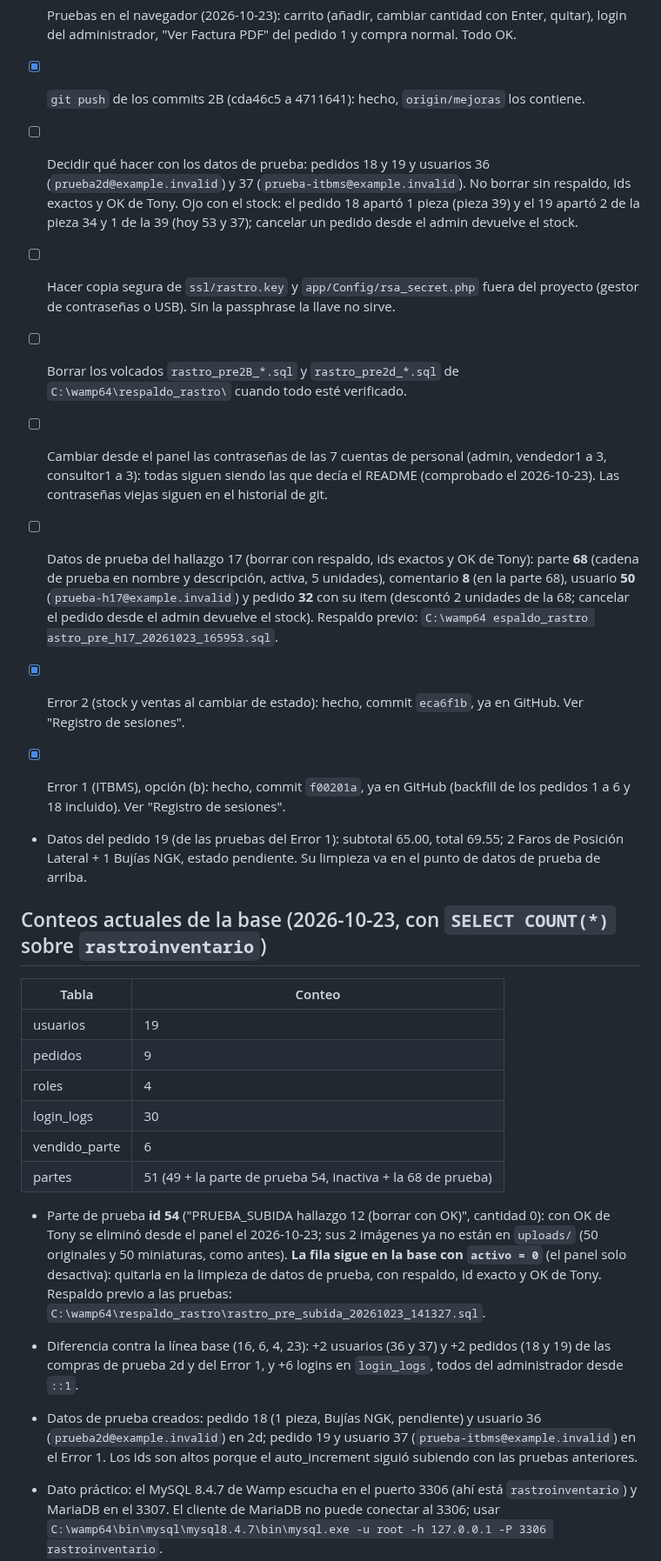
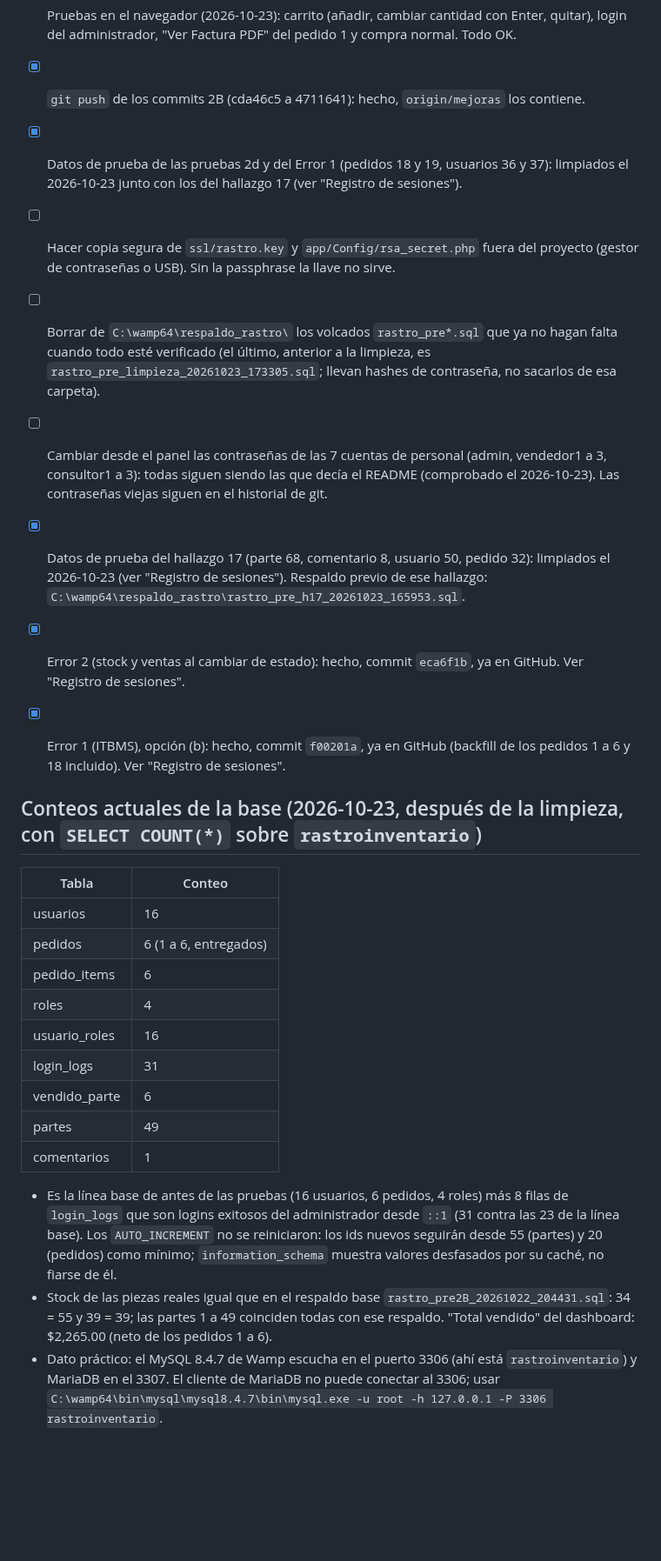
Before and after one commit to AntonioCastillo507/rastroinventario, a Markdown page: ESTADO.md, the part around one of its changes. Shown at 87% size. Rendered like a GitHub page; blank space fills up the shorter version.

Commit message:
ESTADO.md: limpieza de datos de prueba hecha y verificada
Co-Authored-By: Claude Sonnet 5.5 <noreply@anthropic.com>

```diff
--- a/ESTADO.md
+++ b/ESTADO.md
@@ -64,30 +64,28 @@
 - [x] Limpieza de datos de prueba confirmada (2026-10-23). Línea base antes de las pruebas del navegador: 16 usuarios, 6 pedidos, 4 roles y 23 filas de `login_logs` (las 3 filas extra sobre las 20 esperadas son logins exitosos del administrador desde `::1`, ids 57 a 59).
 - [x] Pruebas en el navegador (2026-10-23): carrito (añadir, cambiar cantidad con Enter, quitar), login del administrador, "Ver Factura PDF" del pedido 1 y compra normal. Todo OK.
 - [x] `git push` de los commits 2B (cda46c5 a 4711641): hecho, `origin/mejoras` los contiene.
-- [ ] Decidir qué hacer con los datos de prueba: pedidos 18 y 19 y usuarios 36 (`prueba2d@example.invalid`) y 37 (`prueba-itbms@example.invalid`). No borrar sin respaldo, ids exactos y OK de Tony. Ojo con el stock: el pedido 18 apartó 1 pieza (pieza 39) y el 19 apartó 2 de la pieza 34 y 1 de la 39 (hoy 53 y 37); cancelar un pedido desde el admin devuelve el stock.
+- [x] Datos de prueba de las pruebas 2d y del Error 1 (pedidos 18 y 19, usuarios 36 y 37): limpiados el 2026-10-23 junto con los del hallazgo 17 (ver "Registro de sesiones").
 - [ ] Hacer copia segura de `ssl/rastro.key` y `app/Config/rsa_secret.php` fuera del proyecto (gestor de contraseñas o USB). Sin la passphrase la llave no sirve.
-- [ ] Borrar los volcados `rastro_pre2B_*.sql` y `rastro_pre2d_*.sql` de `C:\wamp64\respaldo_rastro\` cuando todo esté verificado.
+- [ ] Borrar de `C:\wamp64\respaldo_rastro\` los volcados `rastro_pre*.sql` que ya no hagan falta cuando todo esté verificado (el último, anterior a la limpieza, es `rastro_pre_limpieza_20261023_173305.sql`; llevan hashes de contraseña, no sacarlos de esa carpeta).
 - [ ] Cambiar desde el panel las contraseñas de las 7 cuentas de personal (admin, vendedor1 a 3, consultor1 a 3): todas siguen siendo las que decía el README (comprobado el 2026-10-23). Las contraseñas viejas siguen en el historial de git.
 
-- [ ] Datos de prueba del hallazgo 17 (borrar con respaldo, ids exactos y OK de Tony): parte **68** (cadena de prueba en nombre y descripción, activa, 5 unidades), comentario **8** (en la parte 68), usuario **50** (`prueba-h17@example.invalid`) y pedido **32** con su item (descontó 2 unidades de la 68; cancelar el pedido desde el admin devuelve el stock). Respaldo previo: `C:\wamp64
-espaldo_rastro
-astro_pre_h17_20261023_165953.sql`.
+- [x] Datos de prueba del hallazgo 17 (parte 68, comentario 8, usuario 50, pedido 32): limpiados el 2026-10-23 (ver "Registro de sesiones"). Respaldo previo de ese hallazgo: `C:\wamp64\respaldo_rastro\rastro_pre_h17_20261023_165953.sql`.
 - [x] Error 2 (stock y ventas al cambiar de estado): hecho, commit `eca6f1b`, ya en GitHub. Ver "Registro de sesiones".
 - [x] Error 1 (ITBMS), opción (b): hecho, commit `f00201a`, ya en GitHub (backfill de los pedidos 1 a 6 y 18 incluido). Ver "Registro de sesiones".
-- Datos del pedido 19 (de las pruebas del Error 1): subtotal 65.00, total 69.55; 2 Faros de Posición Lateral + 1 Bujías NGK, estado pendiente. Su limpieza va en el punto de datos de prueba de arriba.
 
-## Conteos actuales de la base (2026-10-23, con `SELECT COUNT(*)` sobre `rastroinventario`)
+## Conteos actuales de la base (2026-10-23, después de la limpieza, con `SELECT COUNT(*)` sobre `rastroinventario`)
 | Tabla | Conteo |
 |---|---|
-| usuarios | 19 |
-| pedidos | 9 |
+| usuarios | 16 |
+| pedidos | 6 (1 a 6, entregados) |
+| pedido_items | 6 |
 | roles | 4 |
-| login_logs | 30 |
+| usuario_roles | 16 |
+| login_logs | 31 |
 | vendido_parte | 6 |
-| partes | 51 (49 + la parte de prueba 54, inactiva + la 68 de prueba) |
+| partes | 49 |
+| comentarios | 1 |
 
-- Parte de prueba **id 54** ("PRUEBA_SUBIDA hallazgo 12 (borrar con OK)", cantidad 0): con OK de Tony se eliminó desde el panel el 2026-10-23; sus 2 imágenes ya no están en `uploads/` (50 originales y 50 miniaturas, como antes). **La fila sigue en la base con `activo = 0`** (el panel solo desactiva): quitarla en la limpieza de datos de prueba, con respaldo, id exacto y OK de Tony. Respaldo previo a las pruebas: `C:\wamp64\respaldo_rastro\rastro_pre_subida_20261023_141327.sql`.
-
-- Diferencia contra la línea base (16, 6, 4, 23): +2 usuarios (36 y 37) y +2 pedidos (18 y 19) de las compras de prueba 2d y del Error 1, y +6 logins en `login_logs`, todos del administrador desde `::1`.
-- Datos de prueba creados: pedido 18 (1 pieza, Bujías NGK, pendiente) y usuario 36 (`prueba2d@example.invalid`) en 2d; pedido 19 y usuario 37 (`prueba-itbms@example.invalid`) en el Error 1. Los ids son altos porque el auto_increment siguió subiendo con las pruebas anteriores.
+- Es la línea base de antes de las pruebas (16 usuarios, 6 pedidos, 4 roles) más 8 filas de `login_logs` que son logins exitosos del administrador desde `::1` (31 contra las 23 de la línea base). Los `AUTO_INCREMENT` no se reiniciaron: los ids nuevos seguirán desde 55 (partes) y 20 (pedidos) como mínimo; `information_schema` muestra valores desfasados por su caché, no fiarse de él.
+- Stock de las piezas reales igual que en el respaldo base `rastro_pre2B_20261022_204431.sql`: 34 = 55 y 39 = 39; las partes 1 a 49 coinciden todas con ese respaldo. "Total vendido" del dashboard: $2,265.00 (neto de los pedidos 1 a 6).
 - Dato práctico: el MySQL 8.4.7 de Wamp escucha en el puerto 3306 (ahí está `rastroinventario`) y MariaDB en el 3307. El cliente de MariaDB no puede conectar al 3306; usar `C:\wamp64\bin\mysql\mysql8.4.7\bin\mysql.exe -u root -h 127.0.0.1 -P 3306 rastroinventario`.
```
Also changed, not shown: other parts of ESTADO.md (+3 -5 lines).
